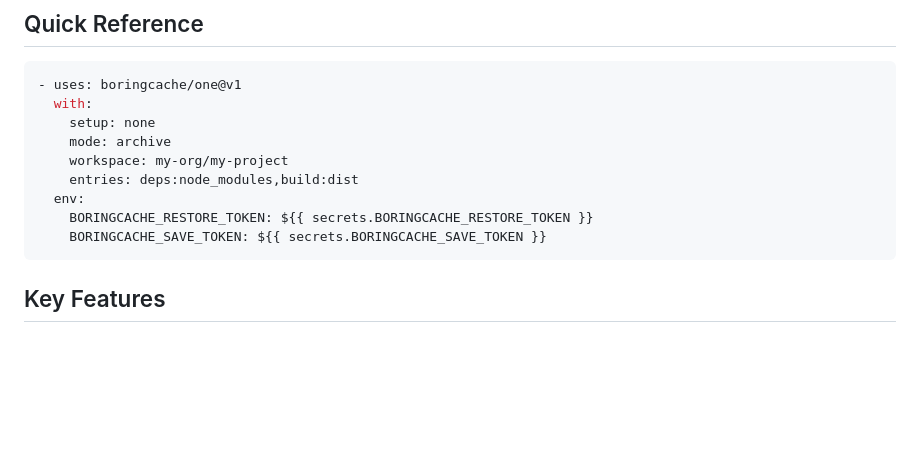
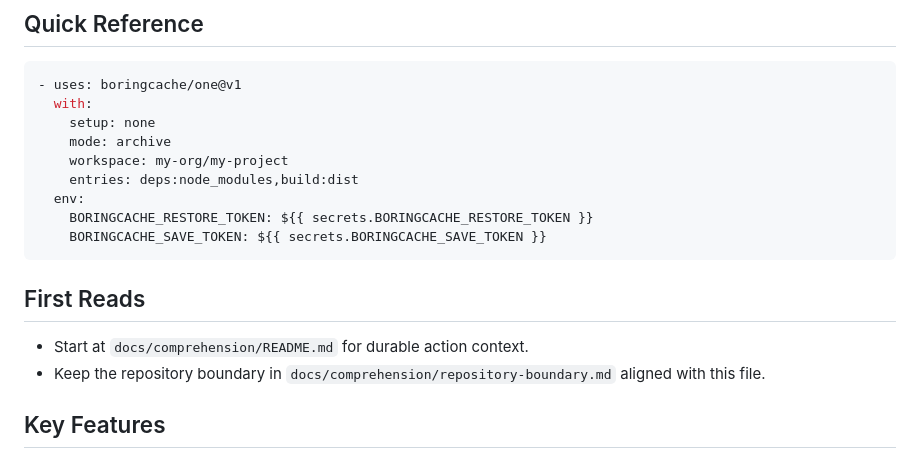
Before and after one commit to boringcache/one, a Markdown page: AGENTS.md, the part around the change. Rendered like a GitHub page; blank space fills up the shorter version.

Commit message:
Add action comprehension boundary

````diff
--- a/AGENTS.md
+++ b/AGENTS.md
@@ -17,6 +17,11 @@ Primary mise-powered GitHub Action for the BoringCache suite. Archive, Turbo, Do
     BORINGCACHE_RESTORE_TOKEN: ${{ secrets.BORINGCACHE_RESTORE_TOKEN }}
     BORINGCACHE_SAVE_TOKEN: ${{ secrets.BORINGCACHE_SAVE_TOKEN }}
 ```
+
+## First Reads
+
+- Start at `docs/comprehension/README.md` for durable action context.
+- Keep the repository boundary in `docs/comprehension/repository-boundary.md` aligned with this file.
 
 ## Key Features
 
````
Also changed, not shown: docs/comprehension/README.md (added, +13 -0 lines), docs/comprehension/repository-boundary.md (added, +15 -0 lines).
